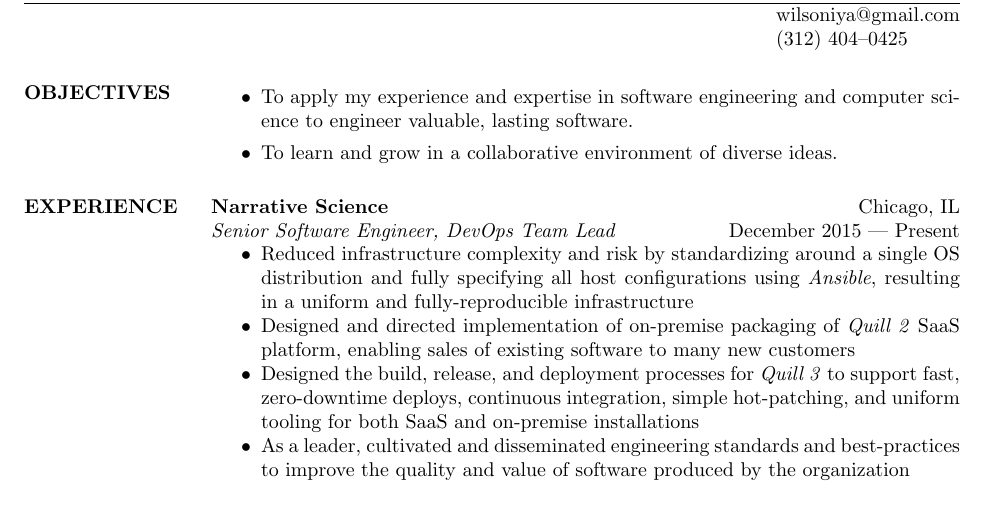
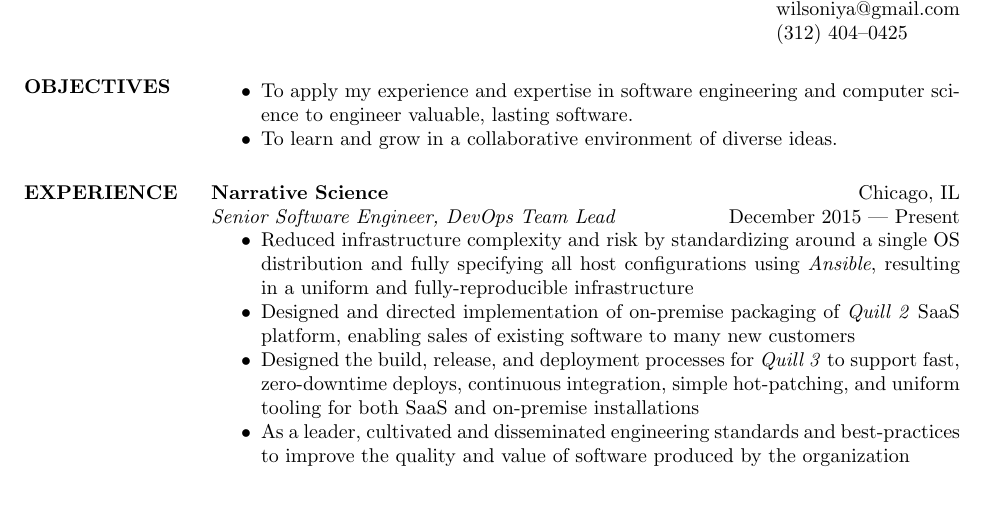
Before and after one commit to wilsoniya/resume, a LaTeX CV (michael-wilson-software-engineer-resume.tex): part of page 1 of 2, cut so that both start at the same text. Compiled offline with pdfLaTeX.

Commit message:
adjusted bullet spacing

```diff
--- a/michael-wilson-software-engineer-resume.tex
+++ b/michael-wilson-software-engineer-resume.tex
@@ -13,7 +13,7 @@
 
 
 \section{OBJECTIVES}
-    \begin{itemize}
+    \begin{itemize} \itemsep -2pt
         \item To apply my experience and expertise in software engineering and
             computer science to engineer valuable, lasting software.
         \item To learn and grow in a collaborative environment of diverse
```
Also changed, not shown: michael-wilson-software-engineer-resume.pdf.
